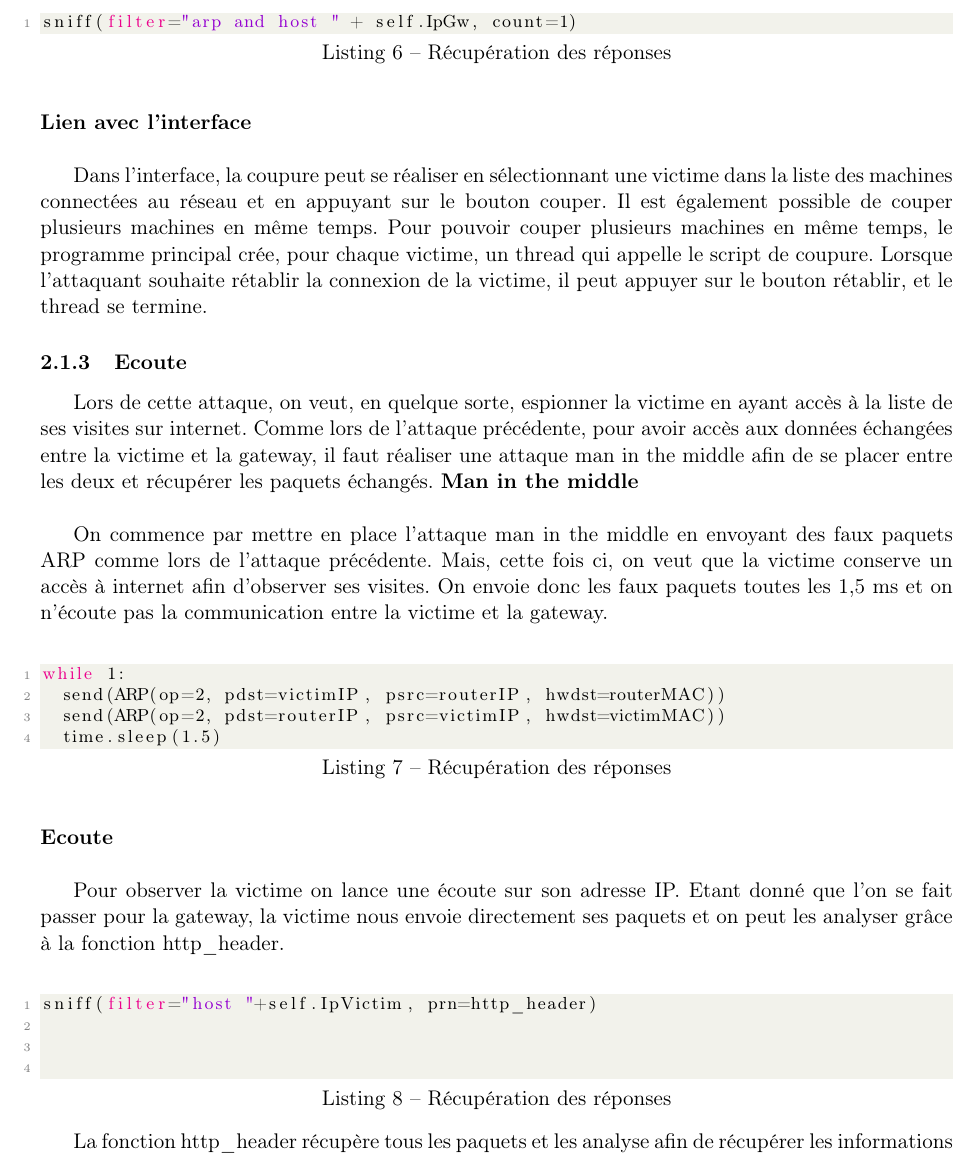
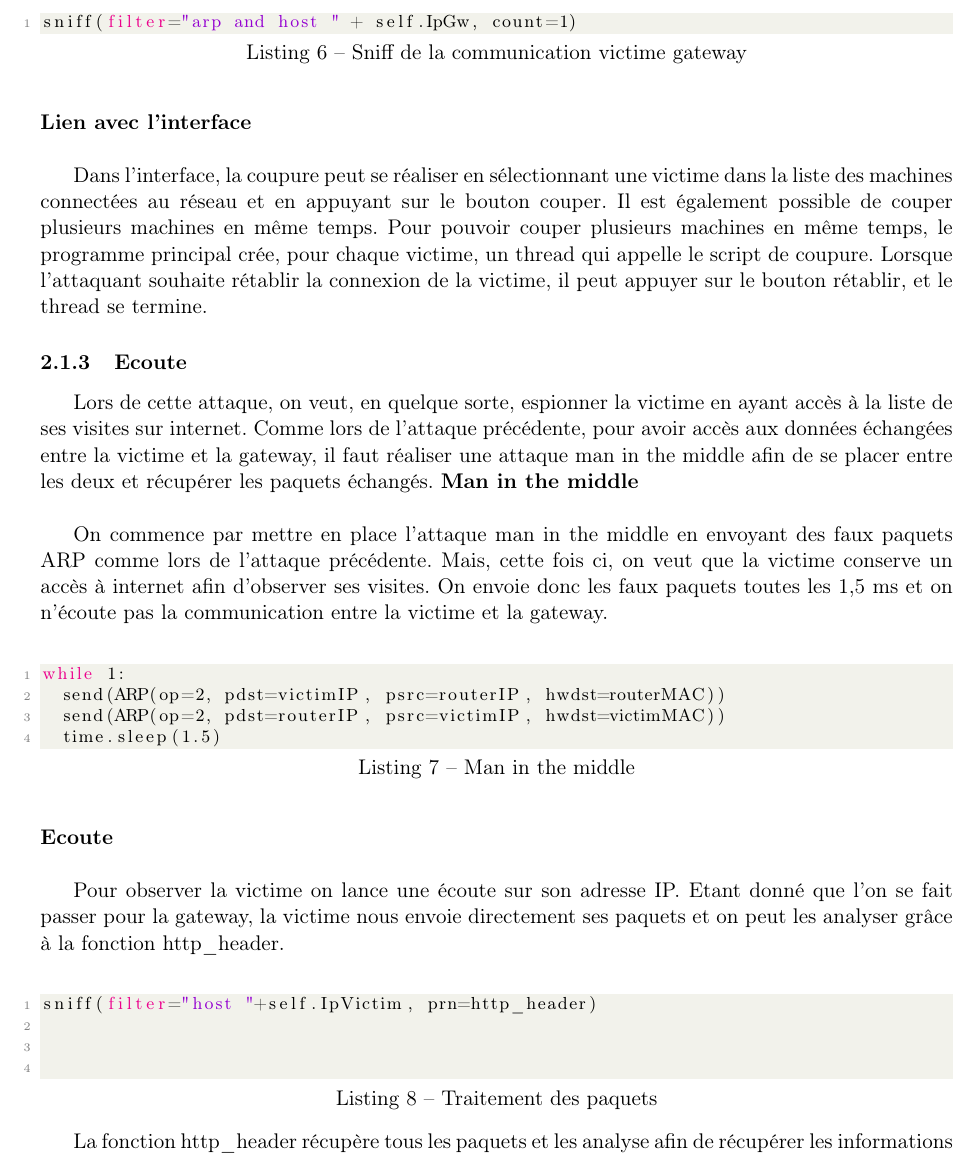
Before and after one commit to AmandineF/ProjetSC, a LaTeX document (Rapport/brulerie.tex): part of page 8 of 13, cut so that both start at the same text. Compiled offline with pdfLaTeX.

Commit message:
Modifications légendes

```diff
--- a/Rapport/brulerie.tex
+++ b/Rapport/brulerie.tex
@@ -123,7 +123,7 @@ On envoi les deux paquets grâce à la fonction \textit{send} de scapy qui envoi
 \textbf{Sniff}~\\
 
 Après un moment, la véritable gateway envoi un ARP, la victime n'est alors plus trompée car la communication ne passe plus par l'attaquant. Pour empêcher cela, on écoute la communication entre la gateway et la victime et dès que la gateway envoie une réponse ARP, l'attaquant usurpe la victime.~\\
-\lstinputlisting[caption=Récupération des réponses]{./Codes/couper3.py}~\\
+\lstinputlisting[caption=Sniff de la communication victime gateway]{./Codes/couper3.py}~\\
 \textbf{Lien avec l'interface}~\\
 
 Dans l'interface, la coupure peut se réaliser en sélectionnant une victime dans la liste des machines connectées au réseau et en appuyant sur le bouton couper. Il est également possible de couper plusieurs machines en même temps. Pour pouvoir couper plusieurs machines en même temps, le programme principal crée, pour chaque victime, un thread qui appelle le script de coupure. Lorsque l'attaquant souhaite rétablir la connexion de la victime, il peut appuyer sur le bouton rétablir, et le thread se termine.
@@ -133,11 +133,11 @@ Lors de cette attaque, on veut, en quelque sorte, espionner la victime en ayant
 \textbf{Man in the middle}~\\
 
 On commence par mettre en place l'attaque man in the middle en envoyant des faux paquets ARP comme lors de l'attaque précédente. Mais, cette fois ci, on veut que la victime conserve un accès à internet afin d'observer ses visites. On envoie donc les faux paquets toutes les 1,5 ms et on n'écoute pas la communication entre la victime et la gateway.~\\
-\lstinputlisting[caption=Récupération des réponses]{./Codes/attaque.py}~\\
+\lstinputlisting[caption=Man in the middle]{./Codes/attaque.py}~\\
 \textbf{Ecoute}~\\
 
 Pour observer la victime on lance une écoute sur son adresse IP. Etant donné que l'on se fait passer pour la gateway, la victime nous envoie directement ses paquets et on peut les analyser grâce à la fonction http\_header.~\\
-\lstinputlisting[caption=Récupération des réponses]{./Codes/ecoute1.py}
+\lstinputlisting[caption=Traitement des paquets]{./Codes/ecoute1.py}
 
 La fonction http\_header récupère tous les paquets et les analyse afin de récupérer les informations qui nous intéresse. Pour le cadre ce projet, nous nous sommes concentrés dans la récupération des adresses internet visitées. Pour retrouver cette adresse au milieu d'un paquet, on commence par repéré le champ GET afin d'être sur que l'on a un paquet html. Ensuite, on récupère seulement les données en en-tête du paquets qui sont encapsulées dans le champ Raw.  Parmis ces données, on recherche le champ "Host" et on récupère les données qui se trouvent après ce champ.
 Une ces données récupérées, on peut récupérer plusieurs données :
```
Also changed, not shown: Rapport/brulerie.tex (6 more changed lines).
